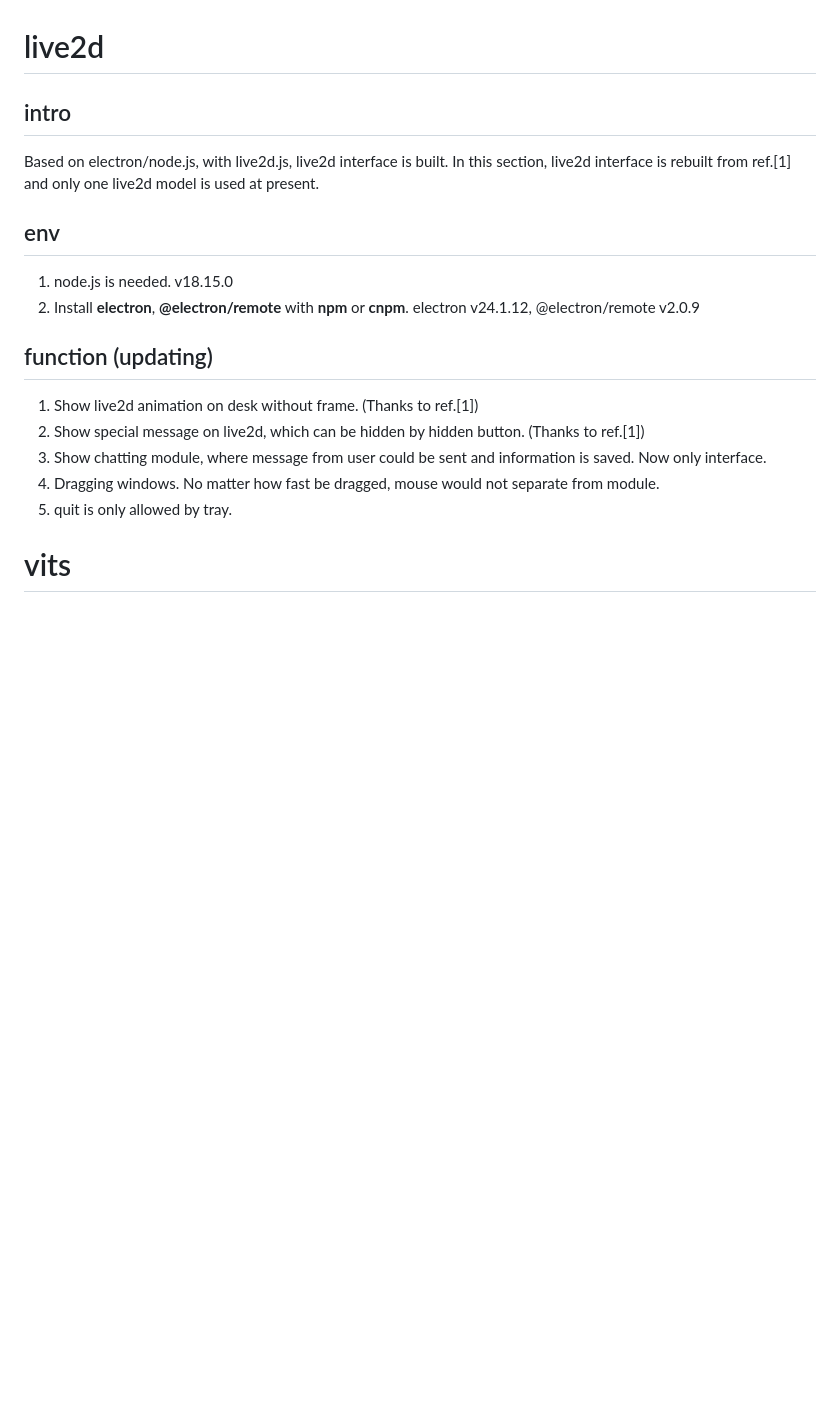
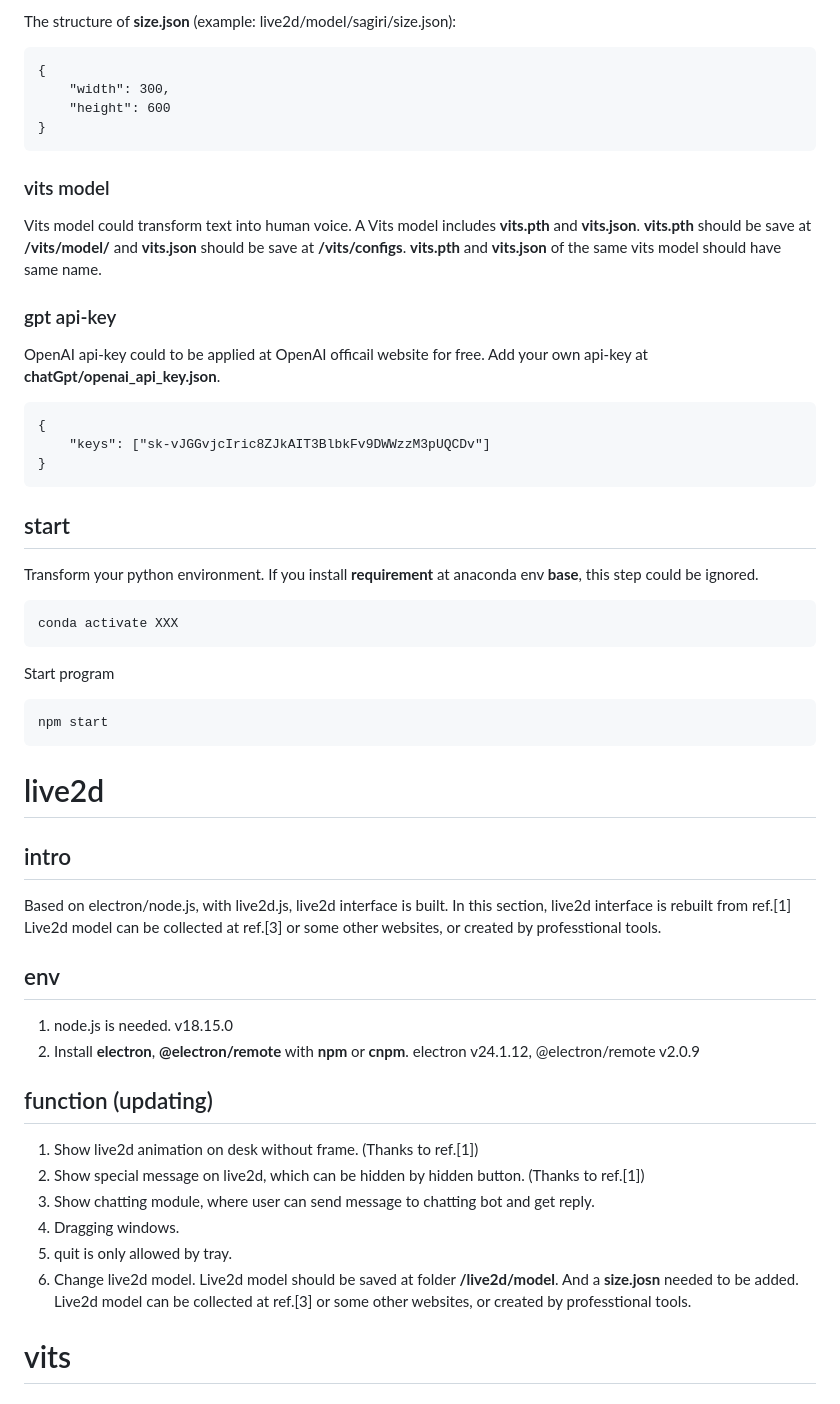
Before and after one commit to Lambda7-del/live2d-vits-chatting-bot, a Markdown page: README.md, the part around the change printed below. Rendered like a GitHub page; blank space fills up the shorter version.

````diff
--- a/README.md
+++ b/README.md
@@ -7,7 +35,32 @@ Try to build a chatting-bot with gpt, vits and live2d
+The structure of **size.json** (example: live2d/model/sagiri/size.json):
+```
+{
+    "width": 300,
+    "height": 600
+}
+```
+### vits model
+Vits model could transform text into human voice. A Vits model includes **vits.pth** and **vits.json**. **vits.pth** should be save at **/vits/model/** and **vits.json** should be save at **/vits/configs**. **vits.pth** and **vits.json** of the same vits model should have same name.
+### gpt api-key
+OpenAI api-key could to be applied at OpenAI officail website for free. Add your own api-key at **chatGpt/openai_api_key.json**.
+```
+{
+    "keys": ["sk-vJGGvjcIric8ZJkAIT3BlbkFv9DWWzzM3pUQCDv"]
+}
+```
+## start
+Transform your python environment. If you install **requirement** at anaconda env **base**, this step could be ignored.
+``` sh
+conda activate XXX
+```
+Start program
+```
+npm start
+```
 
 # live2d
 ## intro
-Based on electron/node.js, with live2d.js, live2d interface is built. In this section, live2d interface is rebuilt from ref.[1] and only one live2d model is used at present.
+Based on electron/node.js, with live2d.js, live2d interface is built. In this section, live2d interface is rebuilt from ref.[1] Live2d model can be collected at ref.[3] or some other websites, or created by professtional tools.
 
 ## env
 1. node.js is needed. v18.15.0
@@ -16,9 +69,10 @@ Based on electron/node.js, with live2d.js, live2d interface is built. In this se
 ## function (updating)
 1. Show live2d animation on desk without frame. (Thanks to ref.[1])
 2. Show special message on live2d, which can be hidden by hidden button. (Thanks to ref.[1])
-3. Show chatting module, where message from user could be sent and information is saved. Now only interface.
-4. Dragging windows. No matter how fast be dragged, mouse would not separate from module.
+3. Show chatting module, where user can send message to chatting bot and get reply.
+4. Dragging windows.
 5. quit is only allowed by tray.
+6. Change live2d model. Live2d model should be saved at folder **/live2d/model**. And a **size.josn** needed to be added. Live2d model can be collected at ref.[3] or some other websites, or created by professtional tools.
 
 # vits
 ## intro
````
Also changed, not shown: other parts of README.md (+32 -4 lines).
